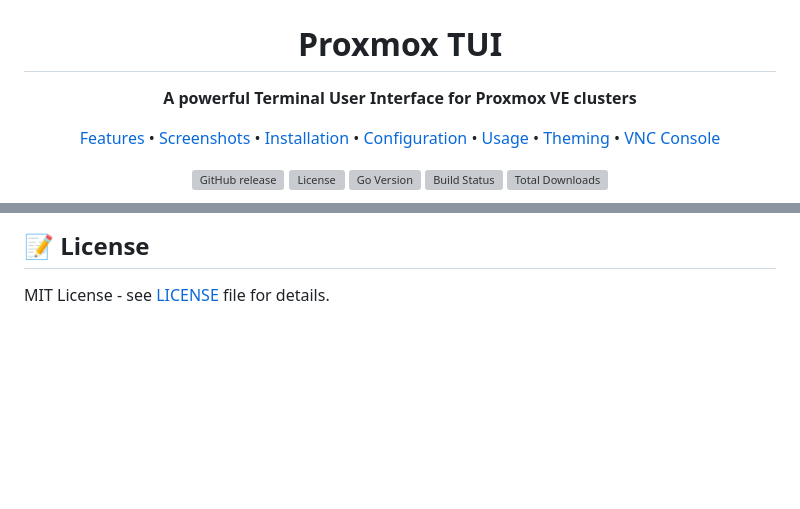
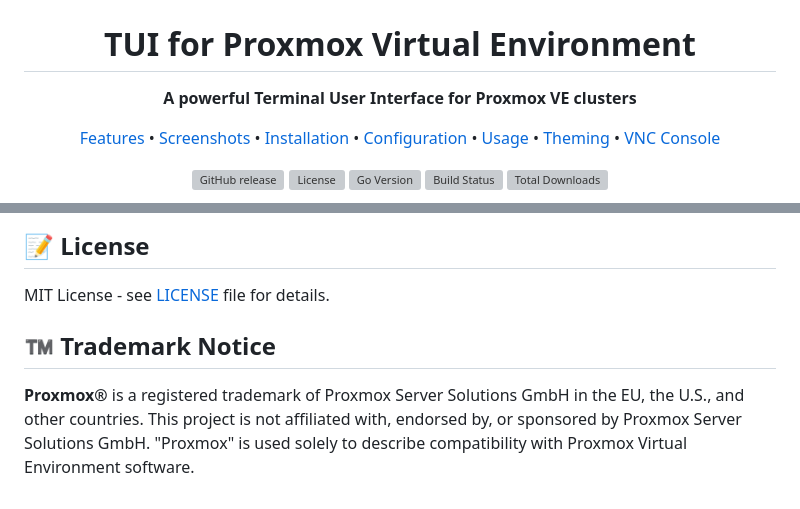
Before and after one commit to devnullvoid/pvetui, a Markdown page: README.md, 2 parts joined by grey strips. Rendered like a GitHub page; blank space fills up the shorter version; grey boxes are pictures that could not be loaded.

Commit message:
📚 Update README with current CLI conventions and fix trademark compliance
- Fix CLI argument conventions (use --config instead of -config)
- Add comprehensive CLI reference table with all flags
- Fix broken anchor links in navigation
- Replace problematic emojis with compatible ones
- Update project title to 'TUI for Proxmox Virtual Environment' for trademark compliance
- Add trademark disclaimer
- Keep demo.gif for GitHub compatibility, add WebM link for quality
- Fix CLI examples throughout documentation

```diff
--- a/README.md
+++ b/README.md
@@ -2,7 +2,7 @@
   <img src="docs/proxmox-tui-gopher-logo.png" alt="Proxmox TUI Logo" width="300">
 </p>
 
-<h1 align="center">Proxmox TUI</h1>
+<h1 align="center">TUI for Proxmox Virtual Environment</h1>
 <p align="center">
   <strong>A powerful Terminal User Interface for Proxmox VE clusters</strong>
 </p>
@@ -266,3 +266,7 @@ Contributions welcome! Check the [issues page](https://github.com/devnullvoid/pr
 ## 📝 License
 
 MIT License - see [LICENSE](LICENSE) file for details.
+
+## ™️ Trademark Notice
+
+**Proxmox®** is a registered trademark of Proxmox Server Solutions GmbH in the EU, the U.S., and other countries. This project is not affiliated with, endorsed by, or sponsored by Proxmox Server Solutions GmbH. "Proxmox" is used solely to describe compatibility with Proxmox Virtual Environment software.
```
